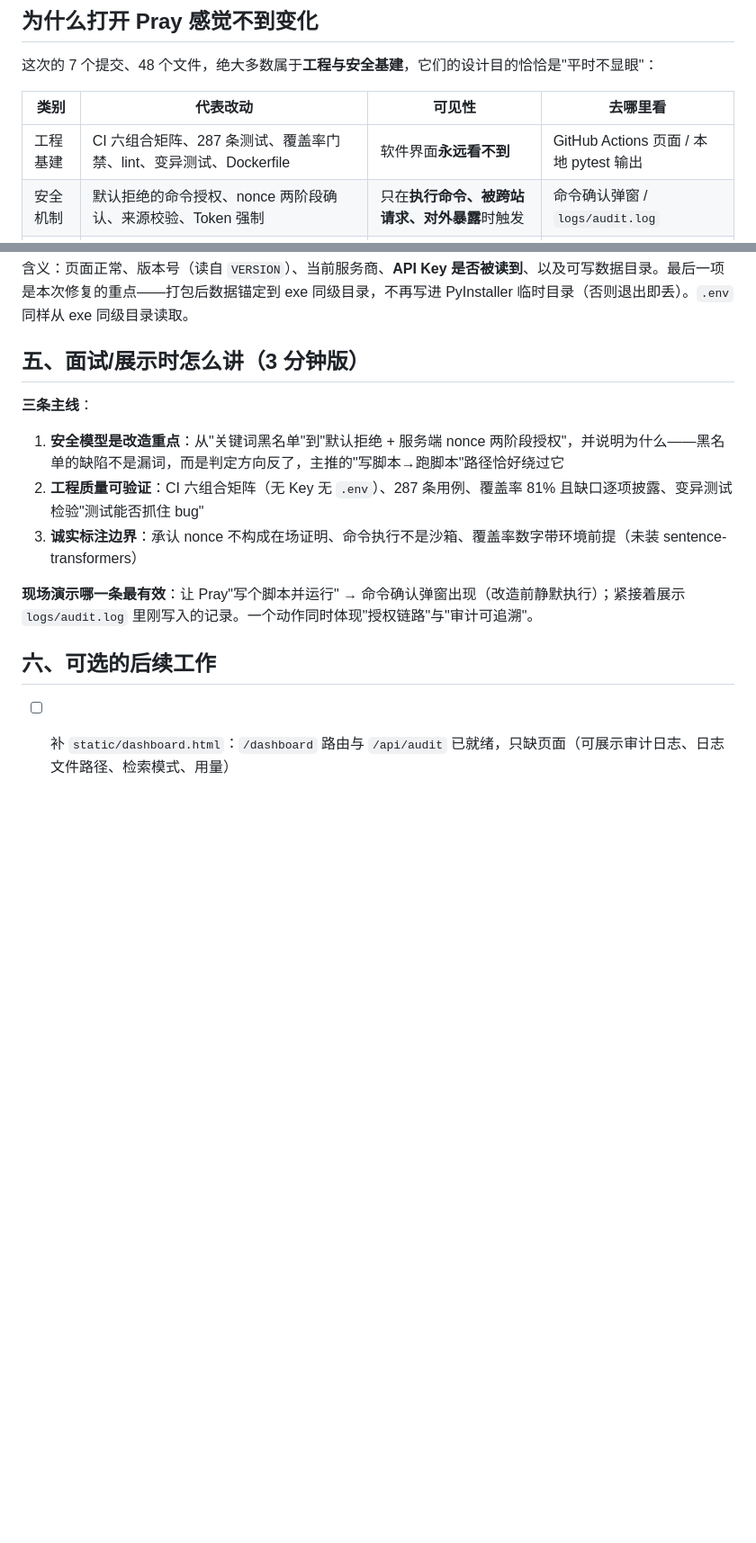
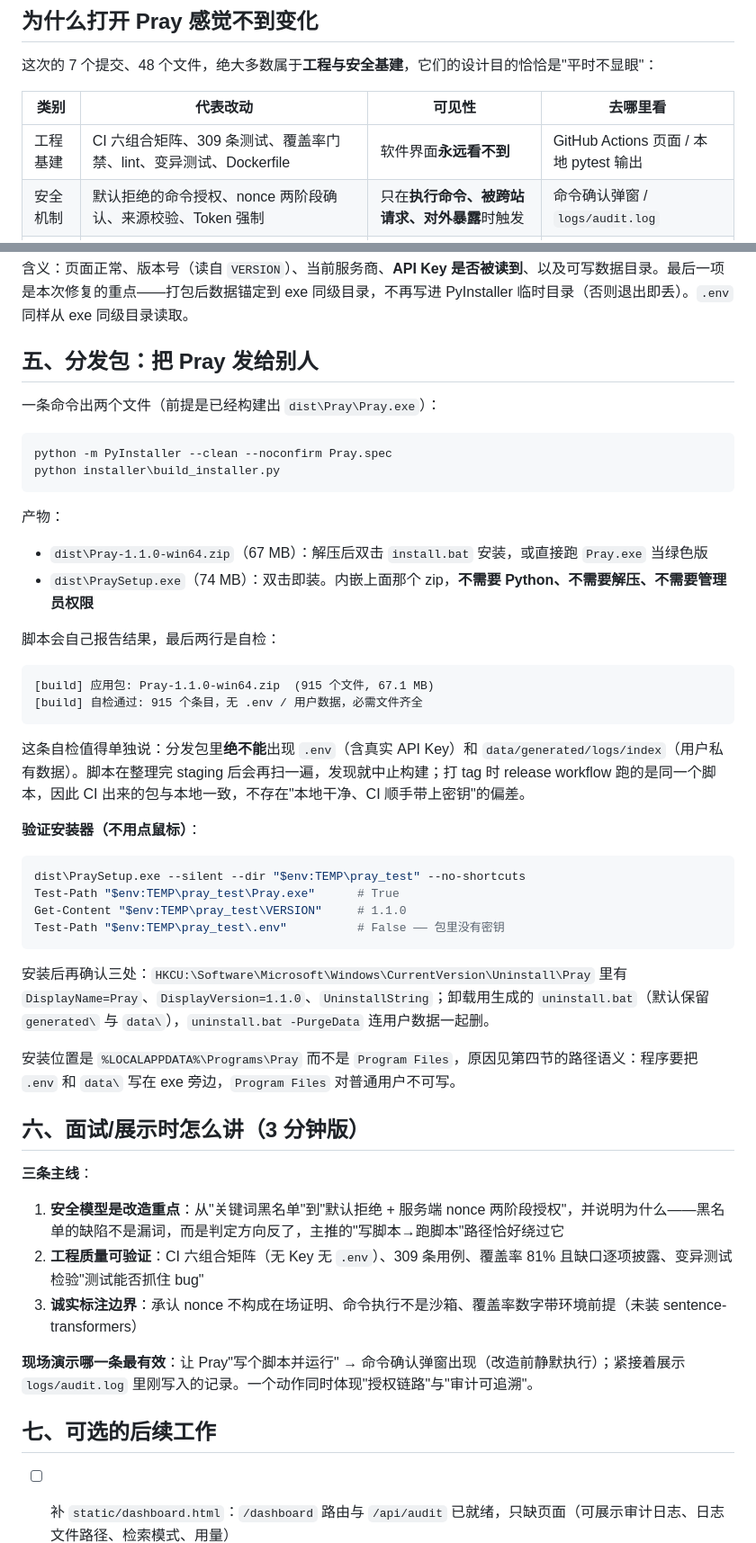
Before and after one commit to pray0411/langgraph-doc-agent, a Markdown page: docs/改动与验证指南.md, 2 parts joined by grey strips. Shown at 90% size. Rendered like a GitHub page; blank space fills up the shorter version.

Commit message:
docs: 改动与验证指南新增「分发包」一节，并更新用例数
- 新增第五节：一条命令产出 zip / PraySetup.exe、脚本自检的输出长什么样、
  如何用 --silent 无人值守验证安装、注册表与卸载怎么核对、为什么装到
  %LOCALAPPDATA% 而不是 Program Files
- 用例数 287 → 309（新增分发相关用例后一直没同步，读者对不上会以为是吹的）
- 原五、六节顺延为六、七节

````diff
--- a/docs/改动与验证指南.md
+++ b/docs/改动与验证指南.md
@@ -8,7 +8,7 @@
 
 | 类别 | 代表改动 | 可见性 | 去哪里看 |
 |---|---|---|---|
-| 工程基建 | CI 六组合矩阵、287 条测试、覆盖率门禁、lint、变异测试、Dockerfile | 软件界面**永远看不到** | GitHub Actions 页面 / 本地 pytest 输出 |
+| 工程基建 | CI 六组合矩阵、309 条测试、覆盖率门禁、lint、变异测试、Dockerfile | 软件界面**永远看不到** | GitHub Actions 页面 / 本地 pytest 输出 |
 | 安全机制 | 默认拒绝的命令授权、nonce 两阶段确认、来源校验、Token 强制 | 只在**执行命令、被跨站请求、对外暴露**时触发 | 命令确认弹窗 / `logs/audit.log` |
 | 后端能力 | 会话导出、上传重命名、重建索引、全局记忆、审计接口 | 后端已实现，**前端没有入口** | 只能用接口直接调用（见第三节） |
 | 缺陷修复 | 平台无关路径边界、TOCTOU、NEET_CONFIRM 结构化 | 修复"错误行为"，正常路径看不出 | 对应回归测试 |
@@ -113,17 +113,53 @@ dist\Pray\Pray.exe --check
 
 含义：页面正常、版本号（读自 `VERSION`）、当前服务商、**API Key 是否被读到**、以及可写数据目录。最后一项是本次修复的重点——打包后数据锚定到 exe 同级目录，不再写进 PyInstaller 临时目录（否则退出即丢）。`.env` 同样从 exe 同级目录读取。
 
-## 五、面试/展示时怎么讲（3 分钟版）
+## 五、分发包：把 Pray 发给别人
+
+一条命令出两个文件（前提是已经构建出 `dist\Pray\Pray.exe`）：
+
+```powershell
+python -m PyInstaller --clean --noconfirm Pray.spec
+python installer\build_installer.py
+```
+
+产物：
+
+- `dist\Pray-1.1.0-win64.zip`（67 MB）：解压后双击 `install.bat` 安装，或直接跑 `Pray.exe` 当绿色版
+- `dist\PraySetup.exe`（74 MB）：双击即装。内嵌上面那个 zip，**不需要 Python、不需要解压、不需要管理员权限**
+
+脚本会自己报告结果，最后两行是自检：
+
+```
+[build] 应用包: Pray-1.1.0-win64.zip  (915 个文件, 67.1 MB)
+[build] 自检通过: 915 个条目，无 .env / 用户数据，必需文件齐全
+```
+
+这条自检值得单独说：分发包里**绝不能**出现 `.env`（含真实 API Key）和 `data/generated/logs/index`（用户私有数据）。脚本在整理完 staging 后会再扫一遍，发现就中止构建；打 tag 时 release workflow 跑的是同一个脚本，因此 CI 出来的包与本地一致，不存在"本地干净、CI 顺手带上密钥"的偏差。
+
+**验证安装器（不用点鼠标）**：
+
+```powershell
+dist\PraySetup.exe --silent --dir "$env:TEMP\pray_test" --no-shortcuts
+Test-Path "$env:TEMP\pray_test\Pray.exe"      # True
+Get-Content "$env:TEMP\pray_test\VERSION"     # 1.1.0
+Test-Path "$env:TEMP\pray_test\.env"          # False —— 包里没有密钥
+```
+
+安装后再确认三处：`HKCU:\Software\Microsoft\Windows\CurrentVersion\Uninstall\Pray` 里有 `DisplayName=Pray`、`DisplayVersion=1.1.0`、`UninstallString`；卸载用生成的 `uninstall.bat`（默认保留 `generated\` 与 `data\`），`uninstall.bat -PurgeData` 连用户数据一起删。
+
+安装位置是 `%LOCALAPPDATA%\Programs\Pray` 而不是 `Program Files`，原因见第四节的路径语义：程序要把 `.env` 和 `data\` 写在 exe 旁边，`Program Files` 对普通用户不可写。
+
+## 六、面试/展示时怎么讲（3 分钟版）
 
 **三条主线**：
 
 1. **安全模型是改造重点**：从"关键词黑名单"到"默认拒绝 + 服务端 nonce 两阶段授权"，并说明为什么——黑名单的缺陷不是漏词，而是判定方向反了，主推的"写脚本→跑脚本"路径恰好绕过它
-2. **工程质量可验证**：CI 六组合矩阵（无 Key 无 `.env`）、287 条用例、覆盖率 81% 且缺口逐项披露、变异测试检验"测试能否抓住 bug"
+2. **工程质量可验证**：CI 六组合矩阵（无 Key 无 `.env`）、309 条用例、覆盖率 81% 且缺口逐项披露、变异测试检验"测试能否抓住 bug"
 3. **诚实标注边界**：承认 nonce 不构成在场证明、命令执行不是沙箱、覆盖率数字带环境前提（未装 sentence-transformers）
 
 **现场演示哪一条最有效**：让 Pray"写个脚本并运行" → 命令确认弹窗出现（改造前静默执行）；紧接着展示 `logs/audit.log` 里刚写入的记录。一个动作同时体现"授权链路"与"审计可追溯"。
 
-## 六、可选的后续工作
+## 七、可选的后续工作
 
 - [ ] 补 `static/dashboard.html`：`/dashboard` 路由与 `/api/audit` 已就绪，只缺页面（可展示审计日志、日志文件路径、检索模式、用量）
 - [ ] 前端接入上表 7 项能力的入口（会话导出按钮、上传重命名 / 重建索引、全局记忆面板、对话搜索框）
````
Also changed, not shown: other parts of docs/改动与验证指南.md (+1 -1 lines).
